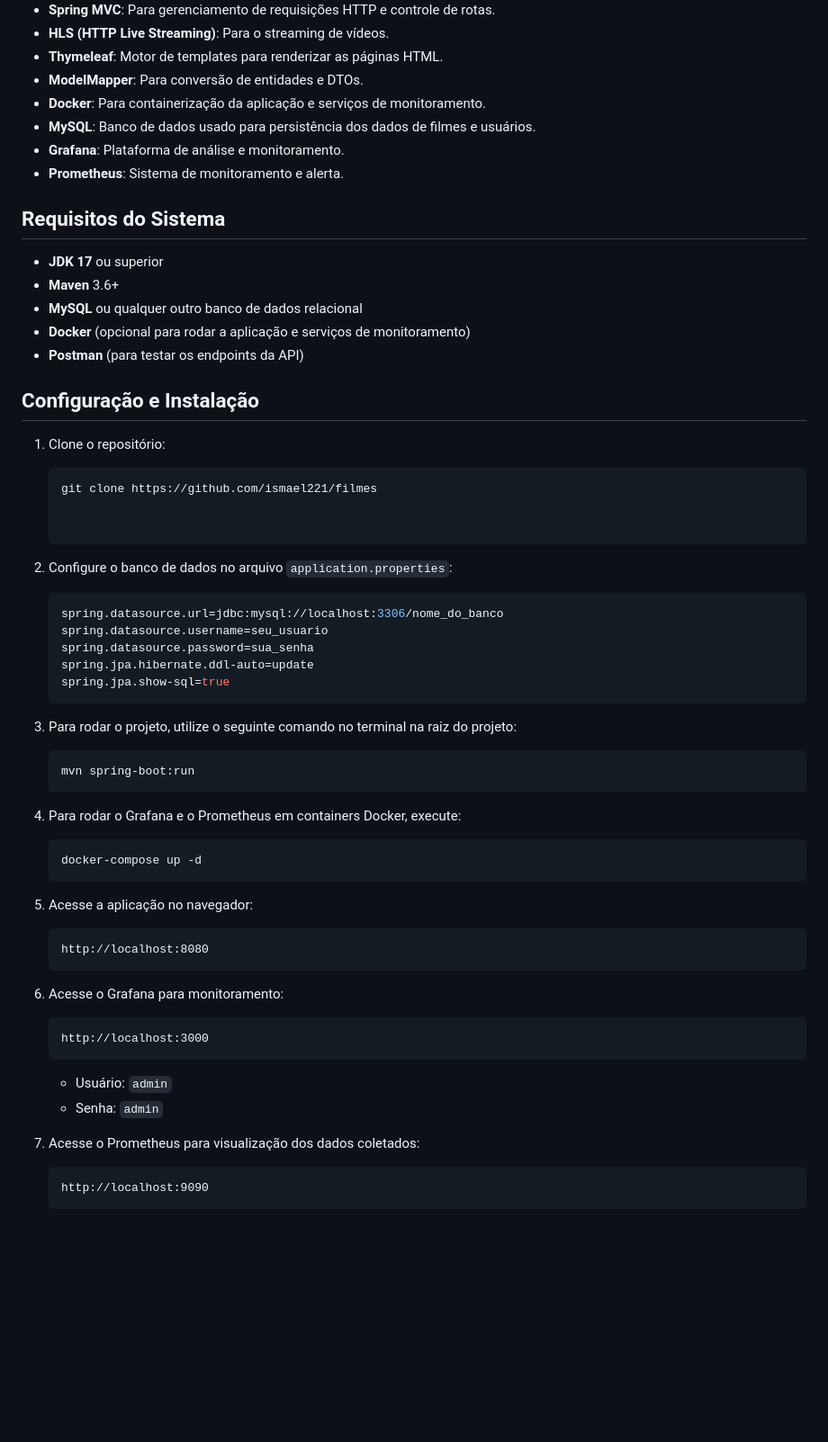
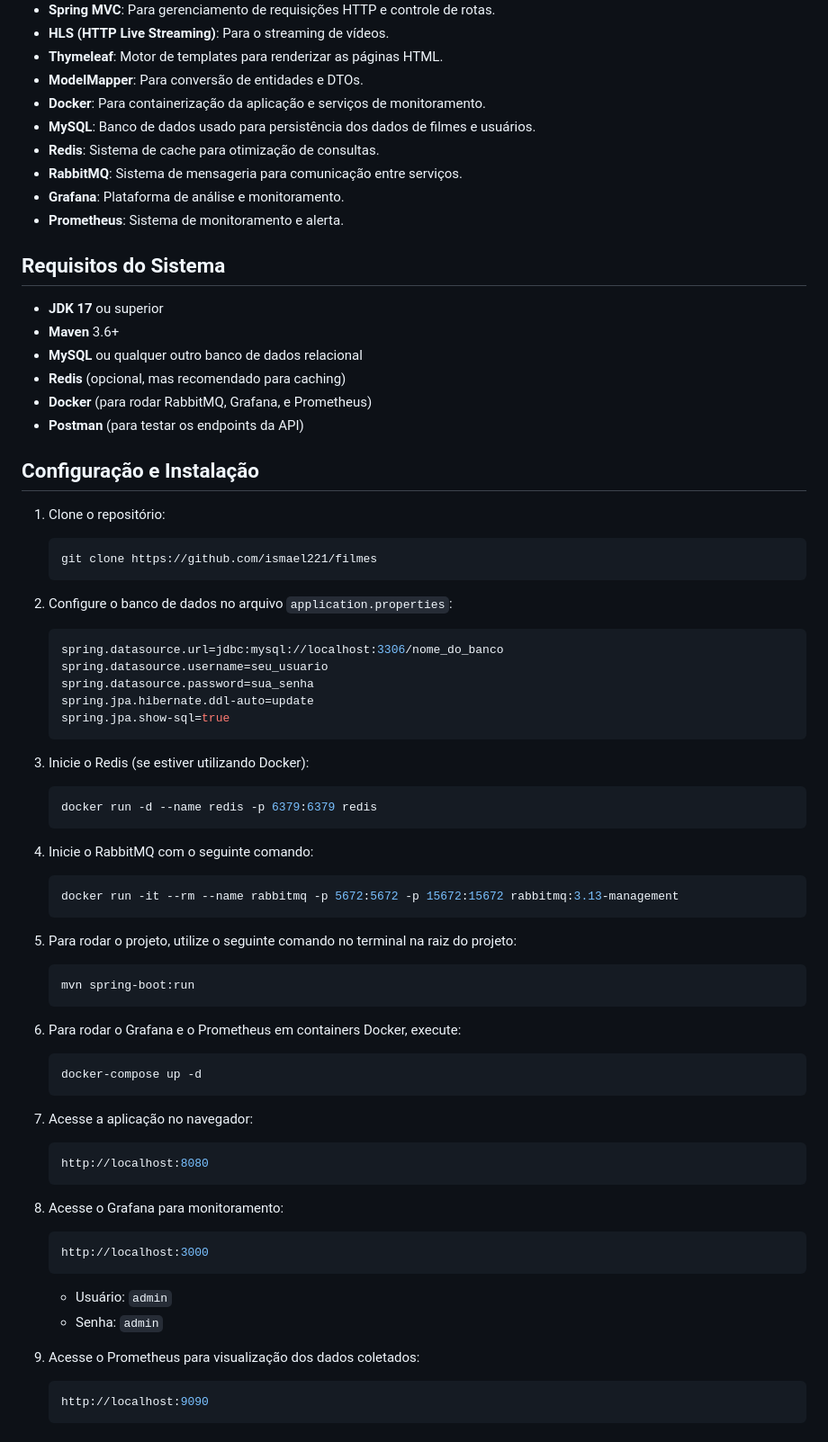
Before and after one commit to ismael221/OpenStreamify, a Markdown page: README.md, the part around the change printed below. Shown: that part at 90% size. Drawn GitHub-style; blank space fills up the shorter version.

Commit message:
[FIX] Adding the new updates to README file

````diff
--- a/README.md
+++ b/README.md
@@ -27,6 +32,8 @@ Esta é uma aplicação web desenvolvida em **Spring Boot** para gerenciamento e
 - **ModelMapper**: Para conversão de entidades e DTOs.
 - **Docker**: Para containerização da aplicação e serviços de monitoramento.
 - **MySQL**: Banco de dados usado para persistência dos dados de filmes e usuários.
+- **Redis**: Sistema de cache para otimização de consultas.
+- **RabbitMQ**: Sistema de mensageria para comunicação entre serviços.
 - **Grafana**: Plataforma de análise e monitoramento.
 - **Prometheus**: Sistema de monitoramento e alerta.
 
@@ -35,7 +42,8 @@ Esta é uma aplicação web desenvolvida em **Spring Boot** para gerenciamento e
 - **JDK 17** ou superior
 - **Maven** 3.6+
 - **MySQL** ou qualquer outro banco de dados relacional
-- **Docker** (opcional para rodar a aplicação e serviços de monitoramento)
+- **Redis** (opcional, mas recomendado para caching)
+- **Docker** (para rodar RabbitMQ, Grafana, e Prometheus)
 - **Postman** (para testar os endpoints da API)
 
 ## Configuração e Instalação
@@ -43,7 +51,7 @@ Esta é uma aplicação web desenvolvida em **Spring Boot** para gerenciamento e
 1. Clone o repositório:
    ```bash
    git clone https://github.com/ismael221/filmes
-
+   ```
 
 2. Configure o banco de dados no arquivo `application.properties`:
    ```properties
@@ -54,30 +62,40 @@ Esta é uma aplicação web desenvolvida em **Spring Boot** para gerenciamento e
    spring.jpa.show-sql=true
    ```
 
-3. Para rodar o projeto, utilize o seguinte comando no terminal na raiz do projeto:
+3. Inicie o Redis (se estiver utilizando Docker):
+   ```bash
+   docker run -d --name redis -p 6379:6379 redis
+   ```
+
+4. Inicie o RabbitMQ com o seguinte comando:
+   ```bash
+   docker run -it --rm --name rabbitmq -p 5672:5672 -p 15672:15672 rabbitmq:3.13-management
+   ```
+
+5. Para rodar o projeto, utilize o seguinte comando no terminal na raiz do projeto:
    ```bash
    mvn spring-boot:run
    ```
 
-4. Para rodar o Grafana e o Prometheus em containers Docker, execute:
+6. Para rodar o Grafana e o Prometheus em containers Docker, execute:
    ```bash
    docker-compose up -d
    ```
 
-5. Acesse a aplicação no navegador:
-   ```
+7. Acesse a aplicação no navegador:
+   ```bash
    http://localhost:8080
    ```
 
-6. Acesse o Grafana para monitoramento:
-   ```
+8. Acesse o Grafana para monitoramento:
+   ```bash
    http://localhost:3000
    ```
    - Usuário: `admin`
    - Senha: `admin`
 
-7. Acesse o Prometheus para visualização dos dados coletados:
-   ```
+9. Acesse o Prometheus para visualização dos dados coletados:
+   ```bash
    http://localhost:9090
    ```
 
````
Also changed, not shown: other parts of README.md (+10 -3 lines).
